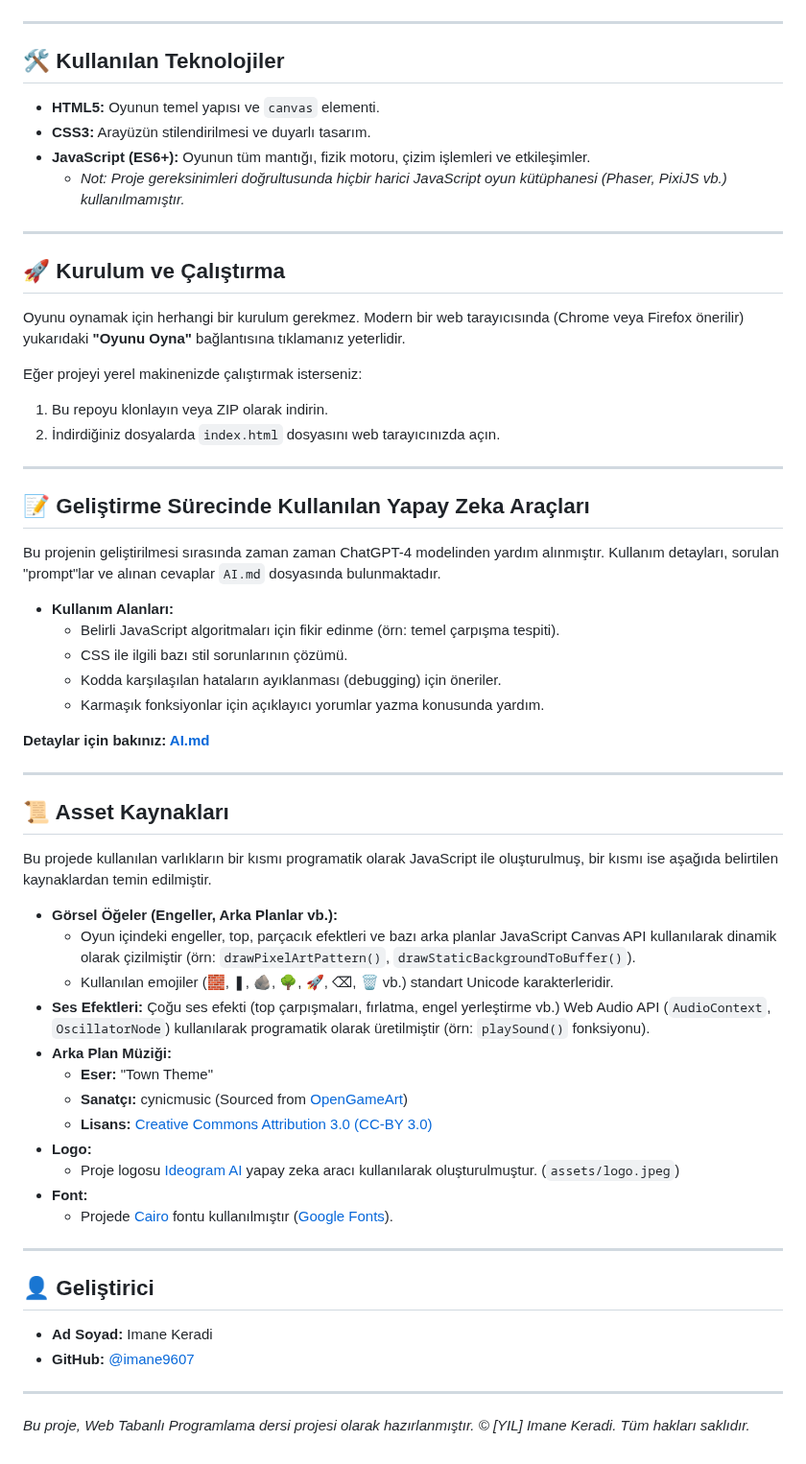
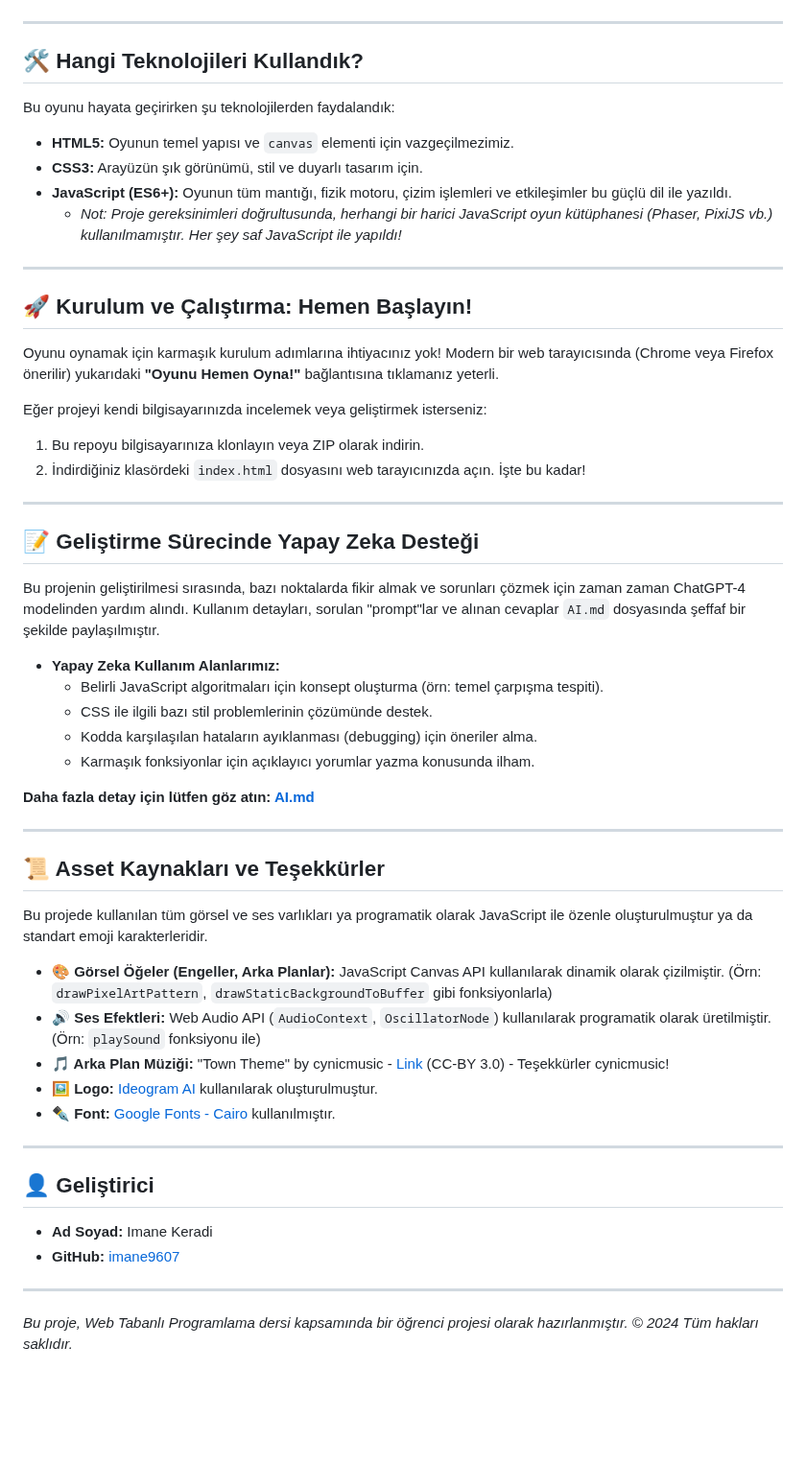
Before and after one commit to imane9607/Pinball_Macerasi, a Markdown page: README.md, the part around one of its changes. Shown at 96% size. GitHub-like rendering; blank space fills up the shorter version.

```diff
--- a/README.md
+++ b/README.md
@@ -100,74 +118,65 @@ Oyun iki ana moddan oluşur: Tasarım Modu ve Oyun Modu.
 <!--
-**Farklı Bir Seviye:**
+**🌄 Farklı Bir Seviyeden Manzara:**
 ![Farklı Seviye Ekran Görüntüsü](assets/screenshots/SEVIYE_EKRAN_GORUNTUSU.png)
 -->
 
 ---
 
-## 🛠️ Kullanılan Teknolojiler
+## 🛠️ Hangi Teknolojileri Kullandık?
 
-*   **HTML5:** Oyunun temel yapısı ve `canvas` elementi.
-*   **CSS3:** Arayüzün stilendirilmesi ve duyarlı tasarım.
-*   **JavaScript (ES6+):** Oyunun tüm mantığı, fizik motoru, çizim işlemleri ve etkileşimler.
-    *   *Not: Proje gereksinimleri doğrultusunda hiçbir harici JavaScript oyun kütüphanesi (Phaser, PixiJS vb.) kullanılmamıştır.*
+Bu oyunu hayata geçirirken şu teknolojilerden faydalandık:
+
+*   **HTML5:** Oyunun temel yapısı ve `canvas` elementi için vazgeçilmezimiz.
+*   **CSS3:** Arayüzün şık görünümü, stil ve duyarlı tasarım için.
+*   **JavaScript (ES6+):** Oyunun tüm mantığı, fizik motoru, çizim işlemleri ve etkileşimler bu güçlü dil ile yazıldı.
+    *   *Not: Proje gereksinimleri doğrultusunda, herhangi bir harici JavaScript oyun kütüphanesi (Phaser, PixiJS vb.) kullanılmamıştır. Her şey saf JavaScript ile yapıldı!*
 
 ---
 
-## 🚀 Kurulum ve Çalıştırma
+## 🚀 Kurulum ve Çalıştırma: Hemen Başlayın!
 
-Oyunu oynamak için herhangi bir kurulum gerekmez. Modern bir web tarayıcısında (Chrome veya Firefox önerilir) yukarıdaki **"Oyunu Oyna"** bağlantısına tıklamanız yeterlidir.
+Oyunu oynamak için karmaşık kurulum adımlarına ihtiyacınız yok! Modern bir web tarayıcısında (Chrome veya Firefox önerilir) yukarıdaki **"Oyunu Hemen Oyna!"** bağlantısına tıklamanız yeterli.
 
-Eğer projeyi yerel makinenizde çalıştırmak isterseniz:
-1.  Bu repoyu klonlayın veya ZIP olarak indirin.
-2.  İndirdiğiniz dosyalarda `index.html` dosyasını web tarayıcınızda açın.
+Eğer projeyi kendi bilgisayarınızda incelemek veya geliştirmek isterseniz:
+1.  Bu repoyu bilgisayarınıza klonlayın veya ZIP olarak indirin.
+2.  İndirdiğiniz klasördeki `index.html` dosyasını web tarayıcınızda açın. İşte bu kadar!
 
 ---
 
-## 📝 Geliştirme Sürecinde Kullanılan Yapay Zeka Araçları
+## 📝 Geliştirme Sürecinde Yapay Zeka Desteği
 
-<!-- Bu bölümü AI.md dosyanızın bir özeti olarak düşünebilirsiniz veya doğrudan AI.md'ye yönlendirebilirsiniz. -->
-Bu projenin geliştirilmesi sırasında zaman zaman ChatGPT-4 modelinden yardım alınmıştır. Kullanım detayları, sorulan "prompt"lar ve alınan cevaplar `AI.md` dosyasında bulunmaktadır.
-*   **Kullanım Alanları:**
-    *   Belirli JavaScript algoritmaları için fikir edinme (örn: temel çarpışma tespiti).
-    *   CSS ile ilgili bazı stil sorunlarının çözümü.
-    *   Kodda karşılaşılan hataların ayıklanması (debugging) için öneriler.
-    *   Karmaşık fonksiyonlar için açıklayıcı yorumlar yazma konusunda yardım.
+Bu projenin geliştirilmesi sırasında, bazı noktalarda fikir almak ve sorunları çözmek için zaman zaman ChatGPT-4 modelinden yardım alındı. Kullanım detayları, sorulan "prompt"lar ve alınan cevaplar `AI.md` dosyasında şeffaf bir şekilde paylaşılmıştır.
 
-**Detaylar için bakınız: [AI.md](AI.md)**
+*   **Yapay Zeka Kullanım Alanlarımız:**
+    *   Belirli JavaScript algoritmaları için konsept oluşturma (örn: temel çarpışma tespiti).
+    *   CSS ile ilgili bazı stil problemlerinin çözümünde destek.
+    *   Kodda karşılaşılan hataların ayıklanması (debugging) için öneriler alma.
+    *   Karmaşık fonksiyonlar için açıklayıcı yorumlar yazma konusunda ilham.
+
+**Daha fazla detay için lütfen göz atın: [AI.md](AI.md)**
 
 ---
 
-## 📜 Asset Kaynakları
+## 📜 Asset Kaynakları ve Teşekkürler
 
-Bu projede kullanılan varlıkların bir kısmı programatik olarak JavaScript ile oluşturulmuş, bir kısmı ise aşağıda belirtilen kaynaklardan temin edilmiştir.
+Bu projede kullanılan tüm görsel ve ses varlıkları ya programatik olarak JavaScript ile özenle oluşturulmuştur ya da standart emoji karakterleridir.
 
-*   **Görsel Öğeler (Engeller, Arka Planlar vb.):**
-    *   Oyun içindeki engeller, top, parçacık efektleri ve bazı arka planlar JavaScript Canvas API kullanılarak dinamik olarak çizilmiştir (örn: `drawPixelArtPattern()`, `drawStaticBackgroundToBuffer()`).
-    *   Kullanılan emojiler (🧱, ❚, 🪨, 🌳, 🚀, ⌫, 🗑️ vb.) standart Unicode karakterleridir.
-*   **Ses Efektleri:** Çoğu ses efekti (top çarpışmaları, fırlatma, engel yerleştirme vb.) Web Audio API (`AudioContext`, `OscillatorNode`) kullanılarak programatik olarak üretilmiştir (örn: `playSound()` fonksiyonu).
-*   **Arka Plan Müziği:**
-    *   **Eser:** "Town Theme"
-    *   **Sanatçı:** cynicmusic (Sourced from [OpenGameArt](https://opengameart.org/content/town-theme-rpg))
-    *   **Lisans:** [Creative Commons Attribution 3.0 (CC-BY 3.0)](https://creativecommons.org/licenses/by/3.0/)
-*   **Logo:**
-    *   Proje logosu [Ideogram AI](https://ideogram.ai/) yapay zeka aracı kullanılarak oluşturulmuştur. (`assets/logo.jpeg`)
-*   **Font:**
-    *   Projede [Cairo](https://fonts.google.com/specimen/Cairo) fontu kullanılmıştır ([Google Fonts](https://fonts.google.com/)).
+*   **🎨 Görsel Öğeler (Engeller, Arka Planlar):** JavaScript Canvas API kullanılarak dinamik olarak çizilmiştir. (Örn: `drawPixelArtPattern`, `drawStaticBackgroundToBuffer` gibi fonksiyonlarla)
+*   **🔊 Ses Efektleri:** Web Audio API (`AudioContext`, `OscillatorNode`) kullanılarak programatik olarak üretilmiştir. (Örn: `playSound` fonksiyonu ile)
+*   **🎵 Arka Plan Müziği:** "Town Theme" by cynicmusic - [Link](https://opengameart.org/content/town-theme-rpg) (CC-BY 3.0) - Teşekkürler cynicmusic!
+*   **🖼️ Logo:** [Ideogram AI](https://ideogram.ai/) kullanılarak oluşturulmuştur.
+*   **✒️ Font:** [Google Fonts - Cairo](https://fonts.google.com/specimen/Cairo) kullanılmıştır.
 
-<!--
-Eğer internetten başka hazır resim, ses dosyası veya farklı bir font kullandıysanız, buraya kaynaklarını ve lisanslarını eklemelisiniz. Örnek:
-*   **İkon:** "Pixel Star" ikonu, Freepik tarafından [www.flaticon.com](https://www.flaticon.com) adresinden.
--->
+<!-- Eğer internetten hazır bir resim, ses dosyası veya farklı bir font kullandıysanız, buraya kaynaklarını eklemelisiniz. -->
 
 ---
 
 ## 👤 Geliştirici
 
 *   **Ad Soyad:** Imane Keradi
-*   **GitHub:** [@imane9607](https://github.com/imane9607)
+*   **GitHub:** [imane9607](https://github.com/imane9607)
 
 ---
 
-*Bu proje, Web Tabanlı Programlama dersi projesi olarak hazırlanmıştır.*
-*© [YIL] Imane Keradi. Tüm hakları saklıdır.*
-<!-- Lütfen [YIL] kısmını projenin tamamlandığı yıl ile güncelleyin. Örn: 2024 -->
+*Bu proje, Web Tabanlı Programlama dersi kapsamında bir öğrenci projesi olarak hazırlanmıştır.*
+*© 2024 Tüm hakları saklıdır.*
```
Also changed, not shown: other parts of README.md (+75 -57 lines).
